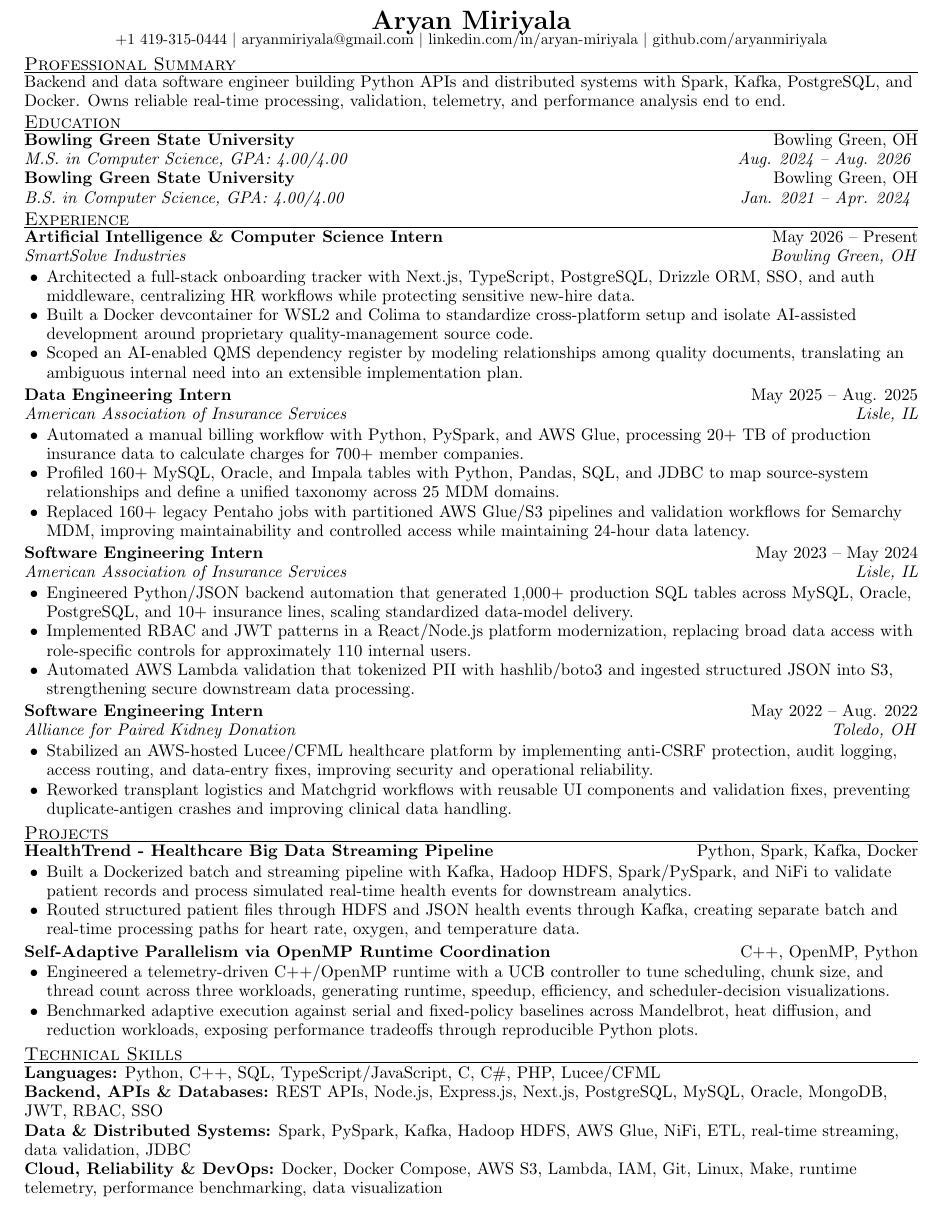
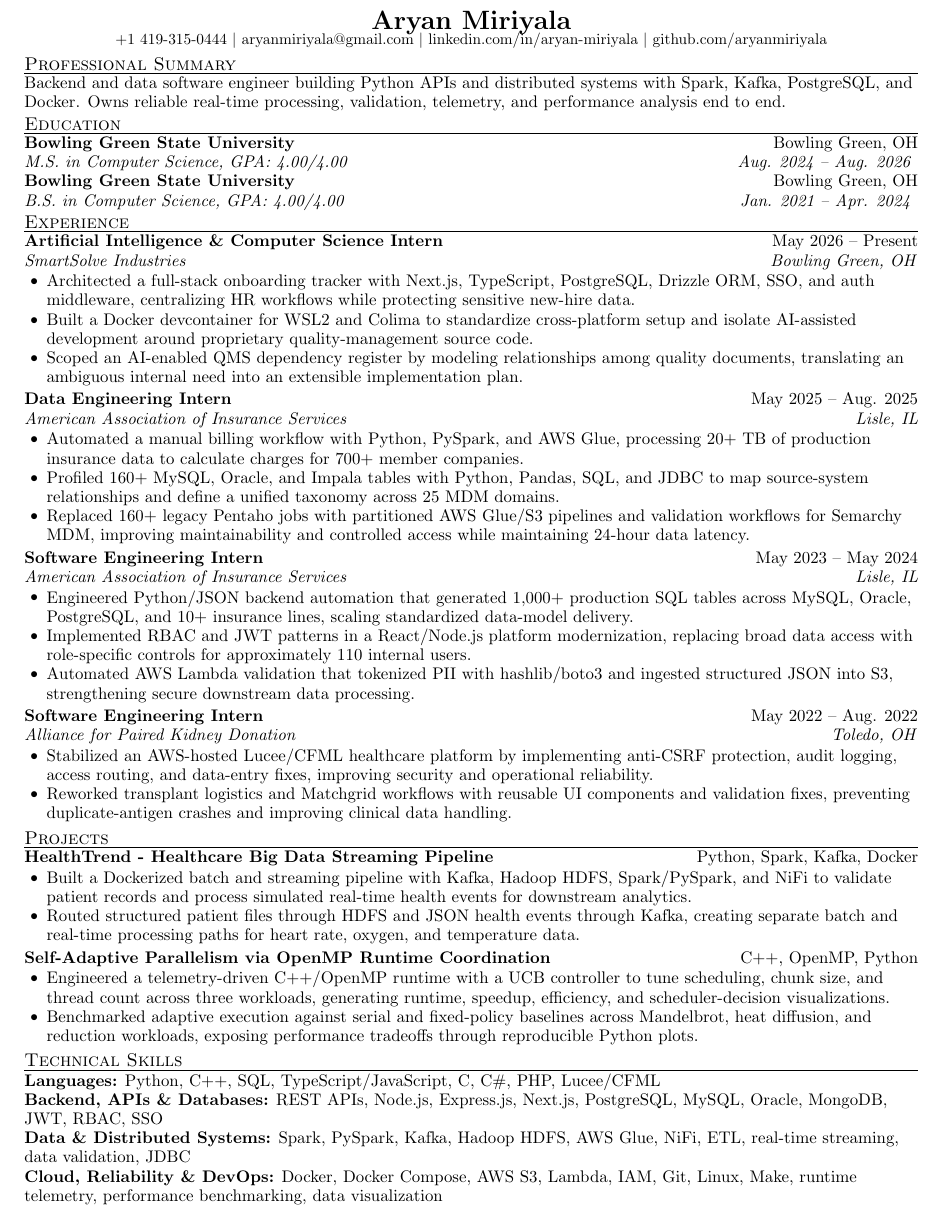
Before and after one commit to aryanmiriyala/My-Resume, a LaTeX CV (application-packages/Reddit/Software-Engineer-Ads/resume.tex): the whole page. Compiled offline with pdfLaTeX.

Commit message:
Refine Reddit bullet scale and section spacing

```diff
--- a/application-packages/Reddit/Software-Engineer-Ads/resume.tex
+++ b/application-packages/Reddit/Software-Engineer-Ads/resume.tex
@@ -15,7 +15,7 @@
 
 \newcommand{\resumesection}[1]{%
   \par\vspace{2pt}%
-  {\large\scshape #1}\par\vspace{1pt}%
+  {\large\scshape #1}\par\vspace{2pt}%
   \hrule height 0.4pt\vspace{2pt}%
 }
 
@@ -29,7 +29,7 @@
 }
 
 \newlist{tightitemize}{itemize}{1}
-\setlist[tightitemize]{leftmargin=0.20in,itemsep=0pt,topsep=1pt,parsep=0pt,partopsep=0pt,label=\textbullet,after=\vspace{1pt}}
+\setlist[tightitemize]{leftmargin=0.20in,itemsep=0pt,topsep=1pt,parsep=0pt,partopsep=0pt,label={\raisebox{0.15ex}{\small\textbullet}},after=\vspace{1pt}}
 
 \begin{document}
 
```
Also changed, not shown: application-packages/Reddit/Software-Engineer-Ads/tailoring-notes.md (+1 -1 lines).
